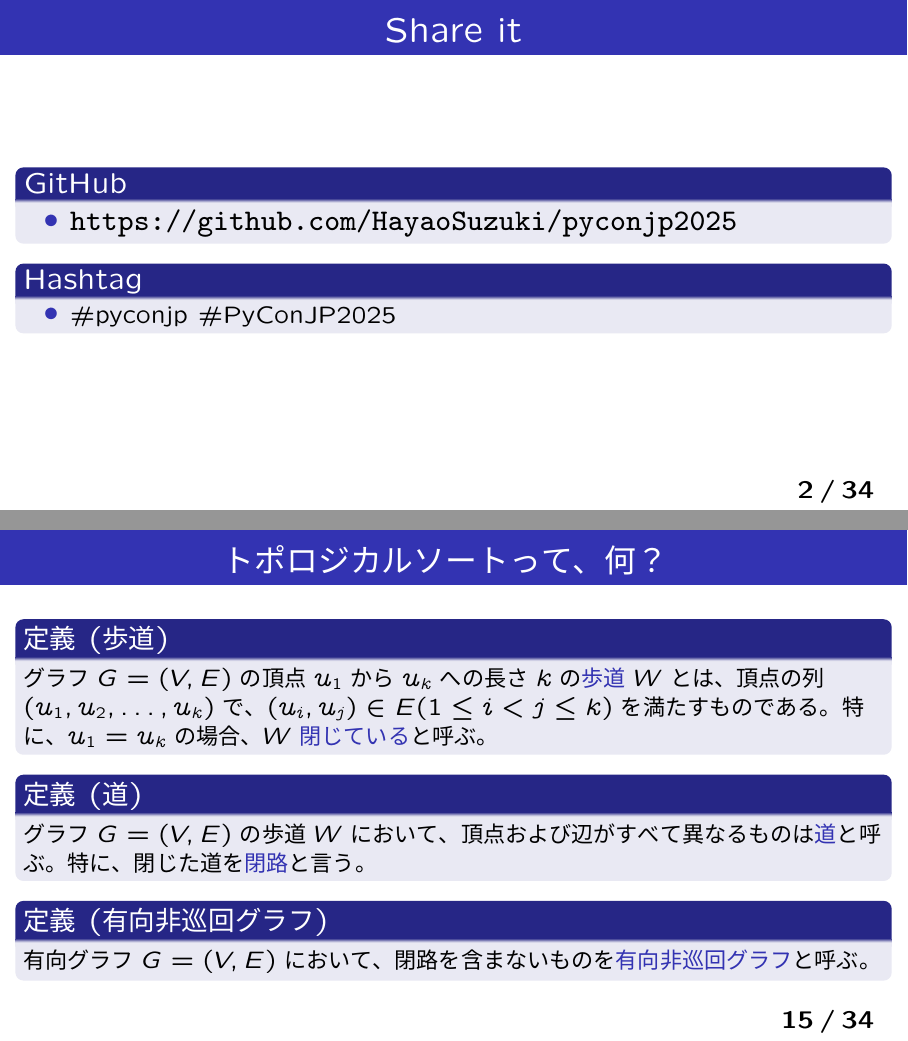
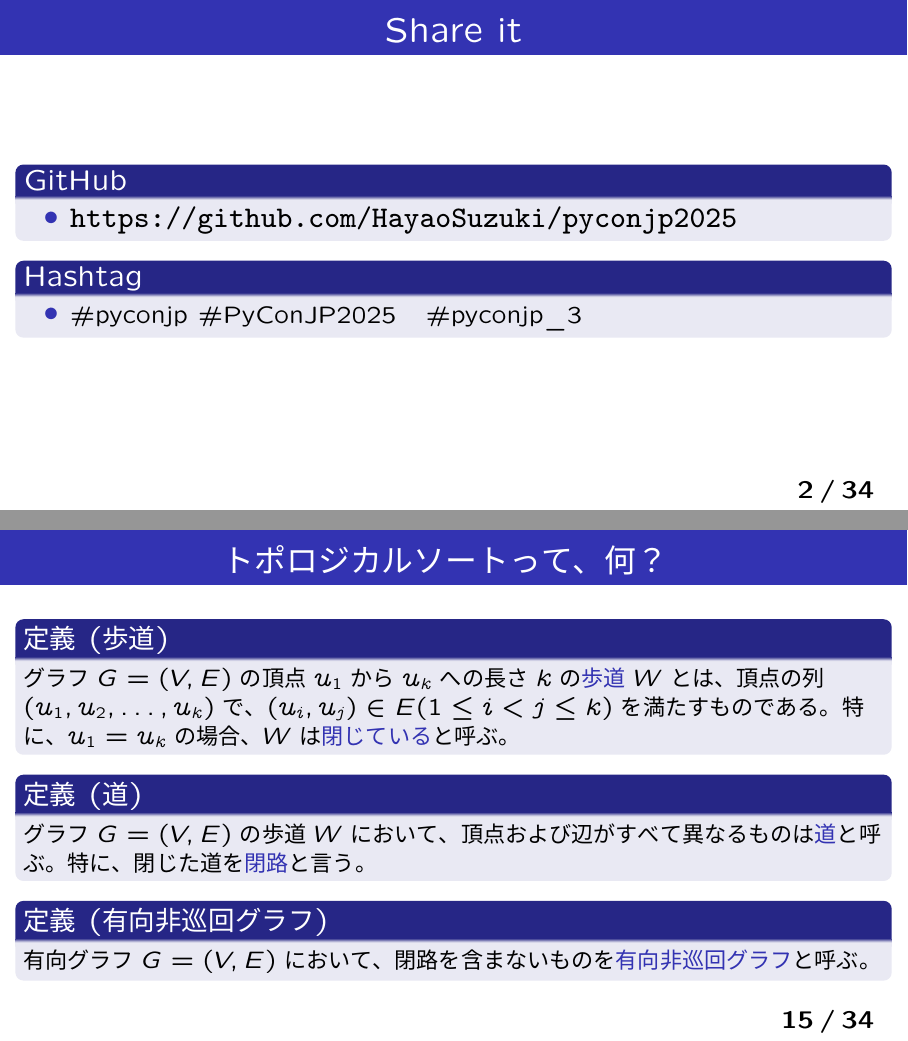
Before and after one commit to HayaoSuzuki/pyconjp2025, LaTeX slides (20250926slide.tex): pages 2 and 15 of 34, joined at a grey line. The pictures show the PDF file 20250926slide.pdf that the author committed with the source.

Commit message:
fix typo

```diff
--- a/20250926slide.tex
+++ b/20250926slide.tex
@@ -69,7 +69,7 @@
 
 \begin{block}{Hashtag}
 \begin{itemize}
-\item \#pyconjp \#PyConJP2025
+\item \#pyconjp \#PyConJP2025　\#pyconjp\_3
 \end{itemize}
 \end{block}
 
@@ -254,7 +254,7 @@
 \begin{frame}\frametitle{トポロジカルソートって、何？}
 
 \begin{definition}[歩道]
-グラフ$G=(V, E)$の頂点$u_{1}$から$u_{k}$への長さ$k$の\structure{歩道}$W$とは、頂点の列$(u_{1}, u_{2}, \dots, u_{k})$で、$(u_{i}, u_{j}) \in E (1 \leq i < j \leq k)$を満たすものである。特に、$u_{1}=u_{k}$の場合、$W$\structure{閉じている}と呼ぶ。
+グラフ$G=(V, E)$の頂点$u_{1}$から$u_{k}$への長さ$k$の\structure{歩道}$W$とは、頂点の列$(u_{1}, u_{2}, \dots, u_{k})$で、$(u_{i}, u_{j}) \in E (1 \leq i < j \leq k)$を満たすものである。特に、$u_{1}=u_{k}$の場合、$W$は\structure{閉じている}と呼ぶ。
 \end{definition}
 
 \begin{definition}[道]
```
Also changed, not shown: 20250926slide.pdf.
